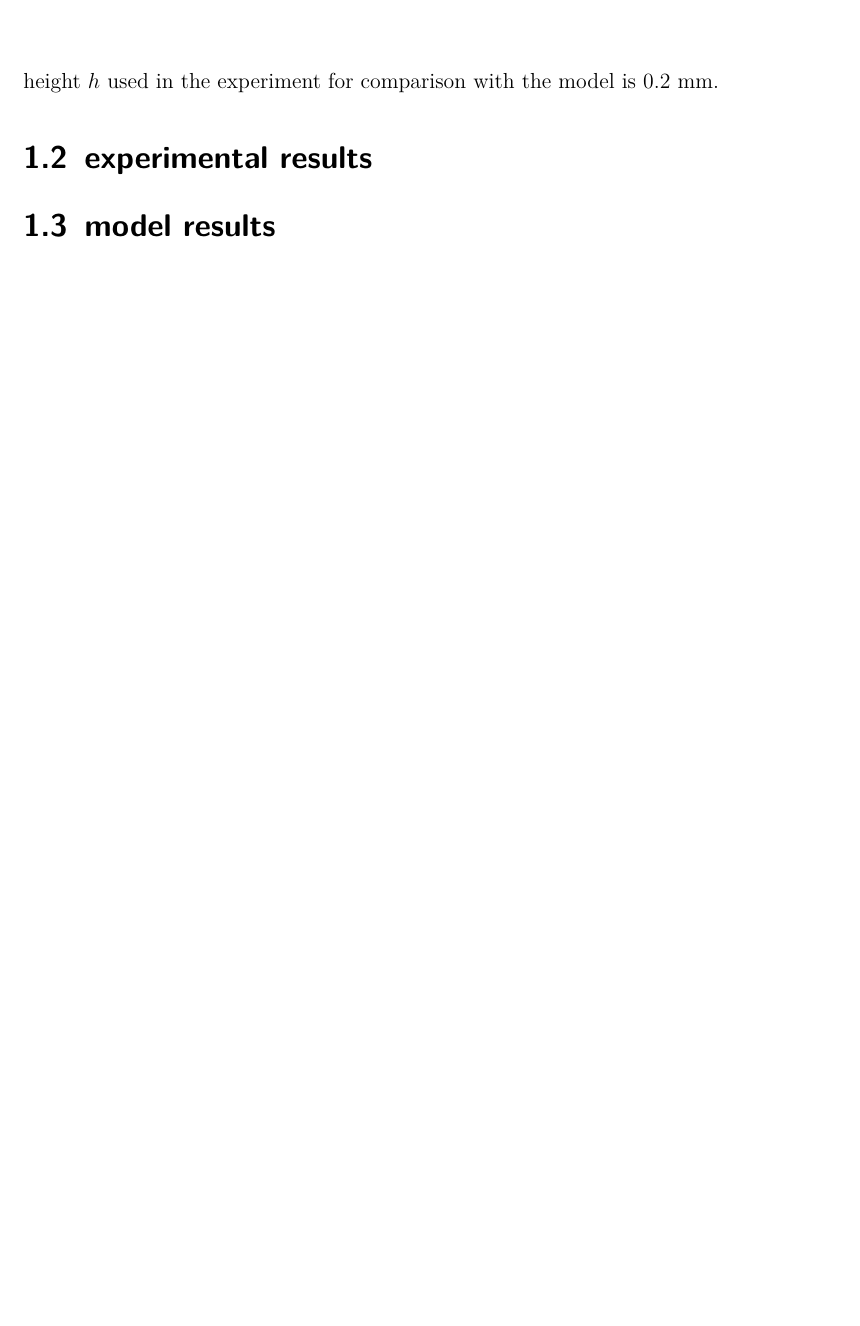
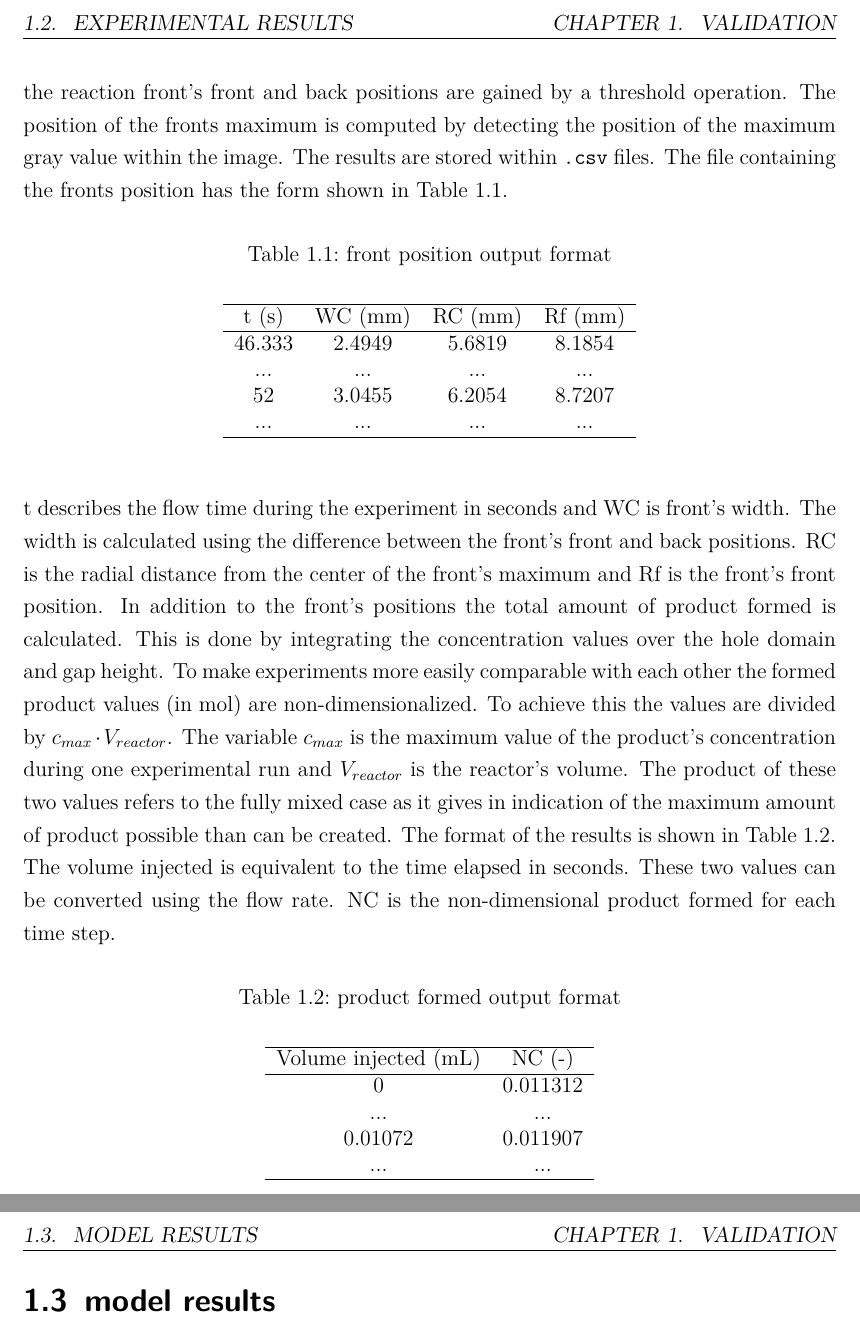
Before and after one commit to fischer-sw/thesis-diplom-daniel, a LaTeX thesis (Latex/tex/04-validation.tex): part of the page before the commit and two parts of pages 2 and 3 of 3 after it, the two joined at a grey line, cut at the place of the change, the shorter picture padded with empty space. Compiled offline with pdfLaTeX.

Commit message:
appended validation

```diff
--- a/Latex/tex/04-validation.tex
+++ b/Latex/tex/04-validation.tex
@@ -15,9 +15,45 @@ The experiments used for validating the developed model where done using a sound
 	\caption{experimental setup for validation}
 	\label{fig: experiment}
 \end{figure}
-The gap height $h$ used in the experiment for comparison with the model is 0.2 mm.
+The gap height $h$ used for the experiments was 0.2 mm. The experiment is observed by a camera from the top throughout the hole run. These gained images are the base for further analysis.
 
 \section{experimental results}
+
+An image example as gained by the experiments is shown in \autoref{fig: exp_img}. The analysis on this images is done using image processing. The image is converted to a gray-scale image as a first step. Then the gained values are correlated to concentration values using the known values for the input's concentrations. Based on the gained product concentration values the reaction front's front and back positions are gained by a threshold operation. The position of the fronts maximum is computed by detecting the position of the maximum gray value within the image. The results are stored within \texttt{.csv} files. The file containing the fronts position has the form shown in \autoref{tab: front_csv}.
+
+\begin{table} [htb]
+	\centering
+	\caption{front position output format}
+	\begin{tabular}{ cccc }
+		\hline
+		t (s) & WC (mm) & RC (mm) & Rf (mm) \\
+		\hline
+		46.333 & 2.4949 & 5.6819 & 8.1854 \\
+		... & ... & ... & ... \\
+		52 & 3.0455 & 6.2054 & 8.7207 \\
+		... & ... & ... & ... \\
+		\hline
+		\label{tab: front_csv}
+	\end{tabular}
+\end{table}
+t describes the flow time during the experiment in seconds and WC is front's width. The width is calculated using the difference between the front's front and back positions. RC is the radial distance from the center of the front's maximum and Rf is the front's front position.
+In addition to the front's positions the total amount of product formed is calculated. This is done by integrating the concentration values over the hole domain and gap height. To make experiments more easily comparable with each other the formed product values (in mol) are non-dimensionalized. To achieve this the values are divided by $c_{max} \cdot V_{reactor}$. The variable $c_{max}$ is the maximum value of the product's concentration during one experimental run and $V_{reactor}$ is the reactor's volume. The product of these two values refers to the fully mixed case as it gives in indication of the maximum amount of product possible than can be created. The format of the results is shown in \autoref{tab: product_csv}. The volume injected is equivalent to the time elapsed in seconds. These two values can be converted using the flow rate. NC is the non-dimensional product formed for each time step.
+
+\begin{table} [htb]
+	\centering
+	\caption{product formed output format}
+	\begin{tabular}{ cc }
+		\hline
+		Volume injected (mL) & NC (-) \\
+		\hline
+		0 & 0.011312 \\
+		... & ... \\
+		0.01072 & 0.011907 \\
+		... & ... \\
+		\hline
+		\label{tab: product_csv}
+	\end{tabular}
+\end{table}
 
 \section{model results}
 \label{sec: model res}
```
Also changed, not shown: Latex/tex/04-validation.tex (4 more changed lines).
